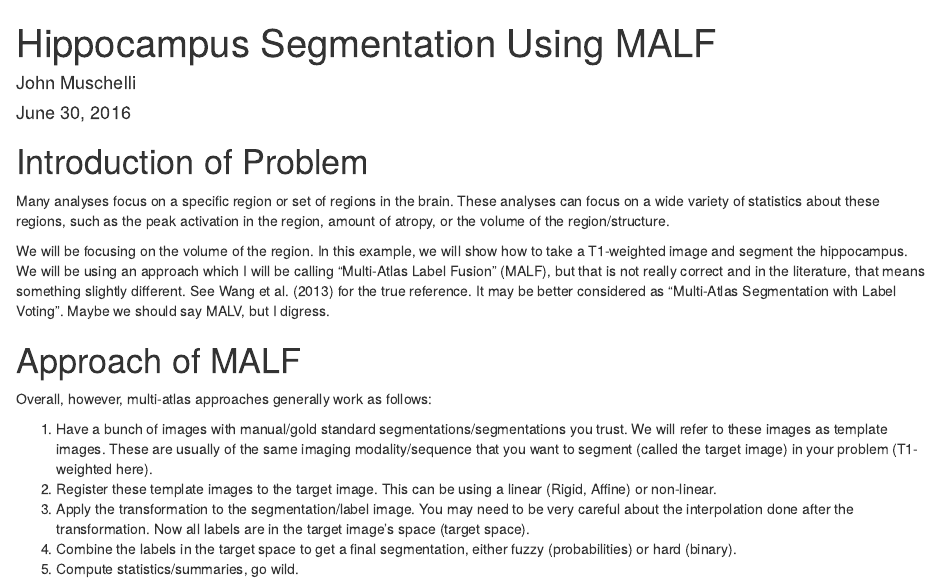
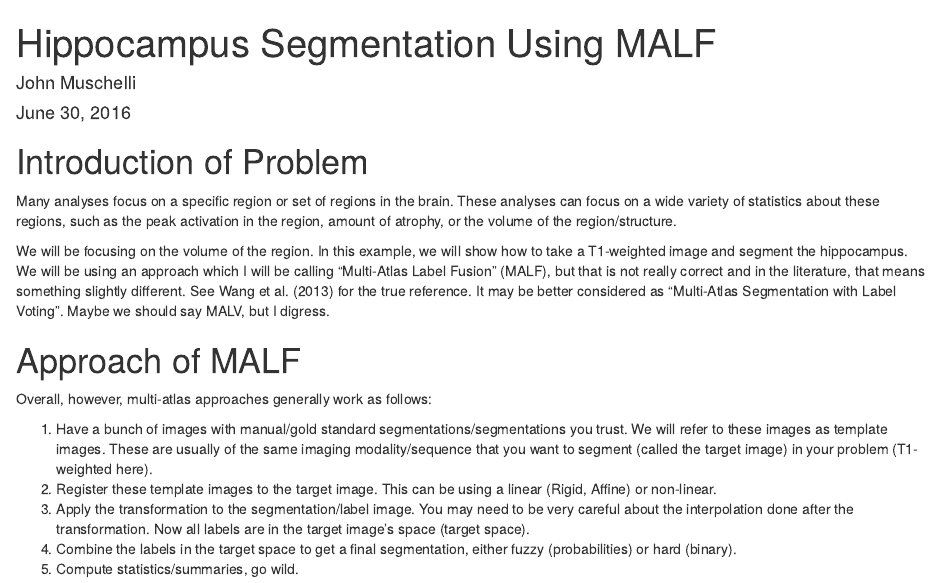
Before and after one commit to muschellij2/neuroimagingforstatisticians, an R Markdown document (hippocampus_segmentation_malf/hippo_ex.Rmd): the page in a window 1100 px wide, from its top. Rendered offline with R 4.5, knitr and Pandoc, with nearby package versions; some code elsewhere in the file could not run offline.

Commit message:
added better hippo wording

```diff
--- a/hippocampus_segmentation_malf/hippo_ex.Rmd
+++ b/hippocampus_segmentation_malf/hippo_ex.Rmd
@@ -21,7 +21,7 @@ get.fsl()
 
 
 # Introduction of Problem
-Many analyses focus on a specific region or set of regions in the brain.  These analyses can focus on a wide variety of statistics about these regions, such as the peak activation in the region, amount of atropy, or the volume of the region/structure.
+Many analyses focus on a specific region or set of regions in the brain.  These analyses can focus on a wide variety of statistics about these regions, such as the peak activation in the region, amount of atrophy, or the volume of the region/structure.
 
 We will be focusing on the volume of the region.  In this example, we will show how to take a T1-weighted image and segment the hippocampus.  We will be using an approach which I will be calling "Multi-Atlas Label Fusion" (MALF), but that is not really correct and in the literature, that means something slightly different.  See @wang2013multi for the true reference.  It may be better considered as "Multi-Atlas Segmentation with Label Voting".  Maybe we should say MALV, but I digress.
 
```
Also changed, not shown: hippocampus_segmentation_malf/hippo_ex_files/figure-html/unnamed-chunk-16-1.png (added), hippocampus_segmentation_malf/hippo_ex.Rmd (2 more changed lines).
